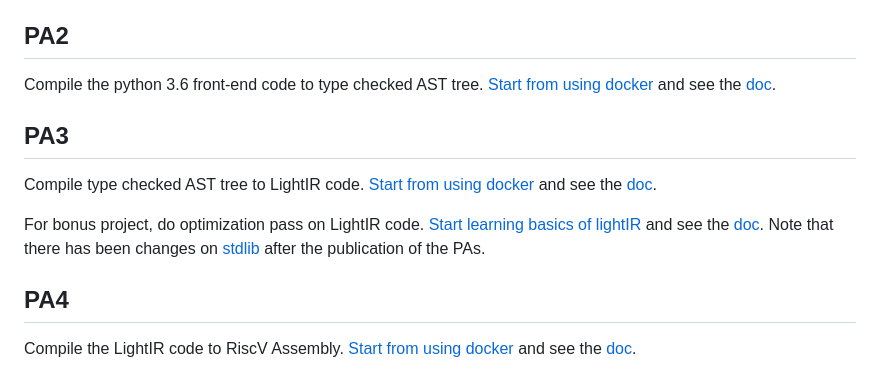
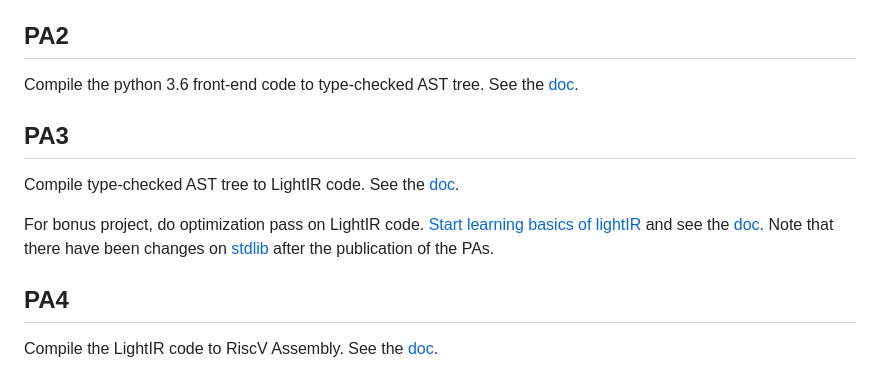
Before and after one commit to Chocopy-LLVM/chocopy-llvm, a Markdown page: README.md, the part around the change. Drawn GitHub-style.

Commit message:
fix doc inconsistency

```diff
--- a/README.md
+++ b/README.md
@@ -5,12 +5,12 @@ The design of the lightir and optimization refer to [USTC](https://github.com/ml
 Compile the python 3.6 front-end code to AST tree. [Start from using docker](./doc/common/build.md) and see the [doc](./doc/PA1/README.md).
 
 ## PA2
-Compile the python 3.6 front-end code to type checked AST tree. [Start from using docker](./doc/common/build.md) and see the [doc](./doc/PA2/README.md).
+Compile the python 3.6 front-end code to type-checked AST tree. See the [doc](./doc/PA2/README.md).
 
 ## PA3
-Compile type checked AST tree to LightIR code. [Start from using docker](./doc/common/build.md) and see the [doc](./doc/PA3/README.md).
+Compile type-checked AST tree to LightIR code. See the [doc](./doc/PA3/README.md).
 
-For bonus project, do optimization pass on LightIR code.  [Start learning basics of lightIR](./doc/common/lightir.md) and see the [doc](./doc/PA3/README.md). Note that there has been changes on [stdlib](./doc/common/stdlib.md) after the publication of the PAs.
+For bonus project, do optimization pass on LightIR code.  [Start learning basics of lightIR](./doc/common/lightir.md) and see the [doc](./doc/PA3/README.md). Note that there have been changes on [stdlib](./doc/common/stdlib.md) after the publication of the PAs.
 
 ## PA4
-Compile the LightIR code to RiscV Assembly. [Start from using docker](./doc/common/build.md) and see the [doc](./doc/PA4/README.md).
+Compile the LightIR code to RiscV Assembly. See the [doc](./doc/PA4/README.md).
```
Also changed, not shown: doc/PA4/README.md (+2 -4 lines), doc/PA4/xuantie.png (added), 1 other file.
